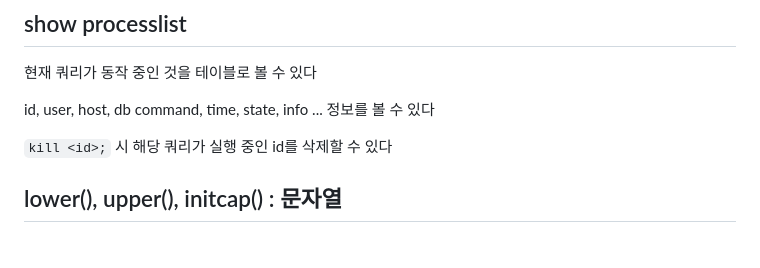
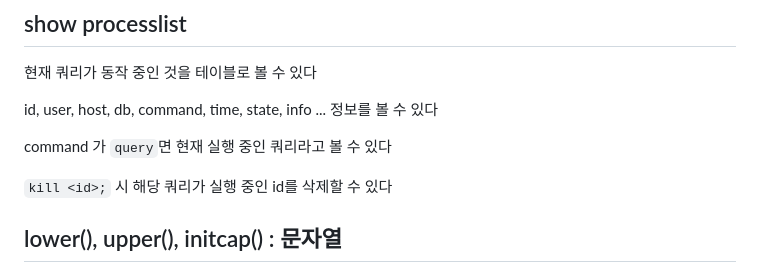
Before and after one commit to Geol2/Today-I-Learned, a Markdown page: Database/Built-In.md, the part around the change. Rendered like a GitHub page; blank space fills up the shorter version.

Commit message:
[SQL] show processlist 수정

```diff
--- a/Database/Built-In.md
+++ b/Database/Built-In.md
@@ -4,7 +4,9 @@
 
 현재 쿼리가 동작 중인 것을 테이블로 볼 수 있다
 
-id, user, host, db command, time, state, info ... 정보를 볼 수 있다
+id, user, host, db, command, time, state, info ... 정보를 볼 수 있다
+
+command 가 `query`면 현재 실행 중인 쿼리라고 볼 수 있다
 
 `kill <id>;` 시 해당 쿼리가 실행 중인 id를 삭제할 수 있다
 
```
